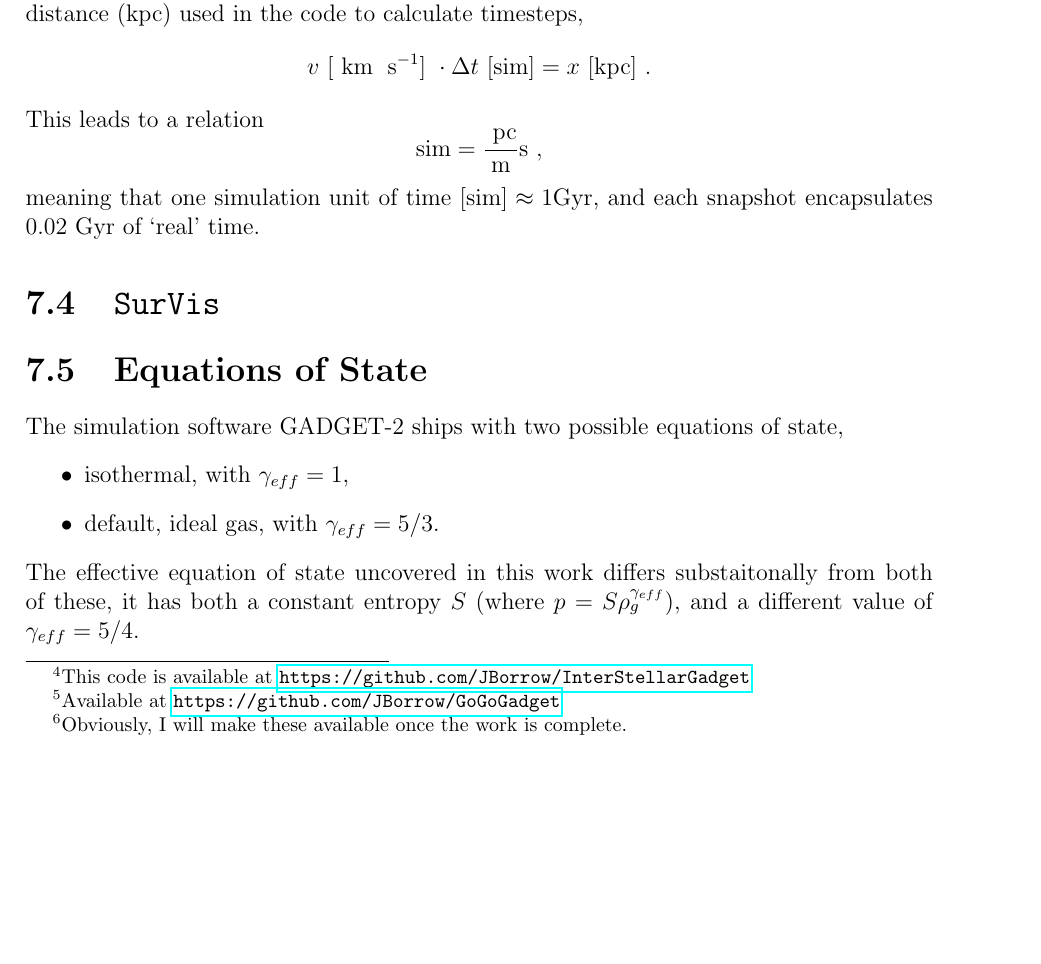
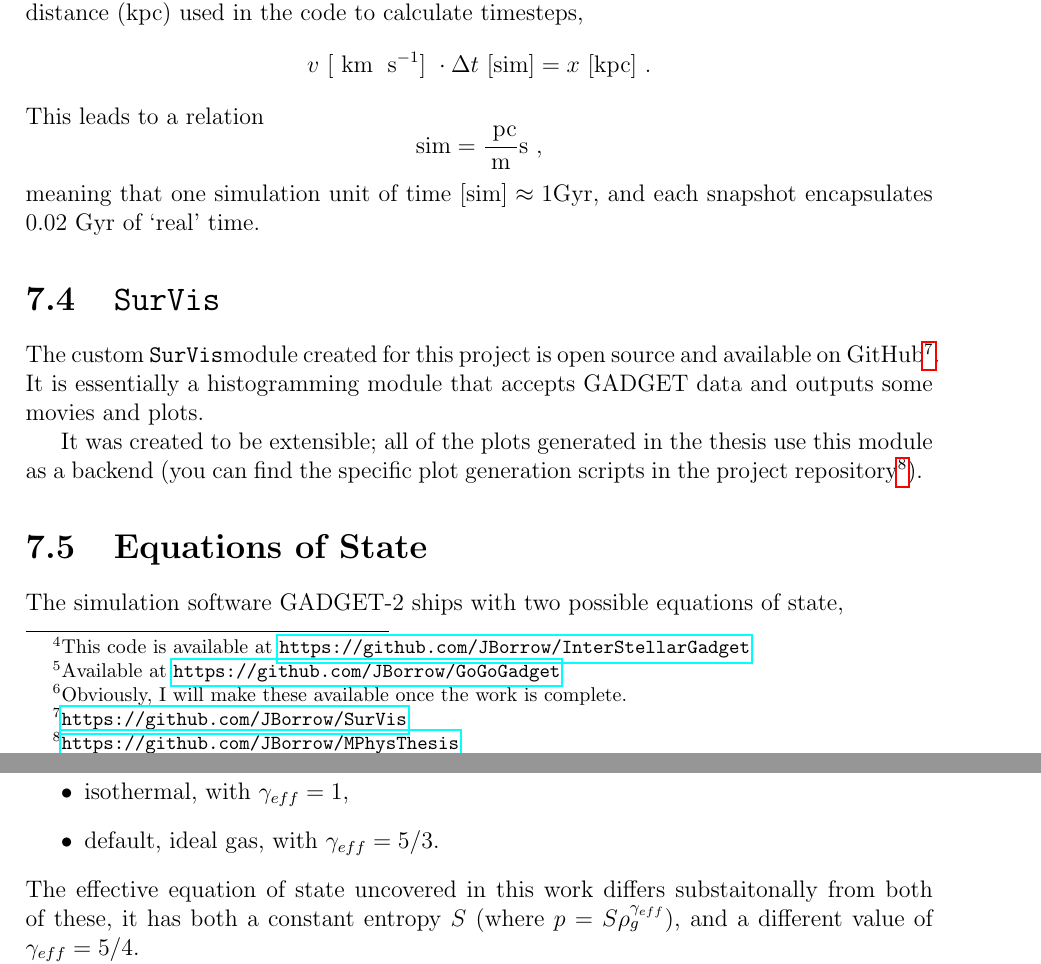
Before and after one commit to JBorrow/MPhysThesis, a LaTeX thesis (main.tex, which reads appendix.tex): part of page 37 of 38 before the commit and two parts of pages 37 and 38 of 38 after it, the two joined at a grey line, cut so that both start at the same text, the shorter picture padded with empty space. Compiled offline with pdfLaTeX.

Commit message:
actually added survis

```diff
--- a/appendix.tex
+++ b/appendix.tex
@@ -10,6 +10,7 @@
 \input{appendix/simulations.tex}
 
 \section{\sv}\label{app:survis}
+\input{appendix/survis.tex}
 
 \section{Equations of State}\label{app:eos}
 \input{appendix/equations_of_state.tex}
```
